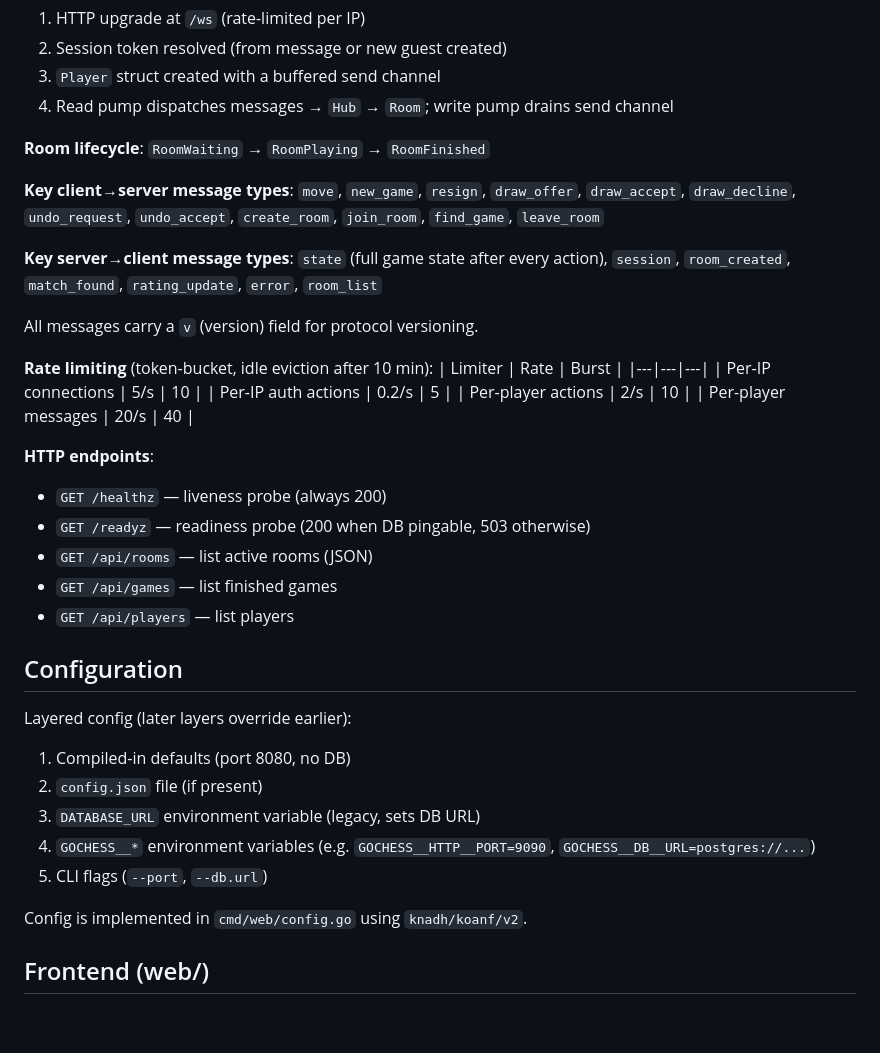
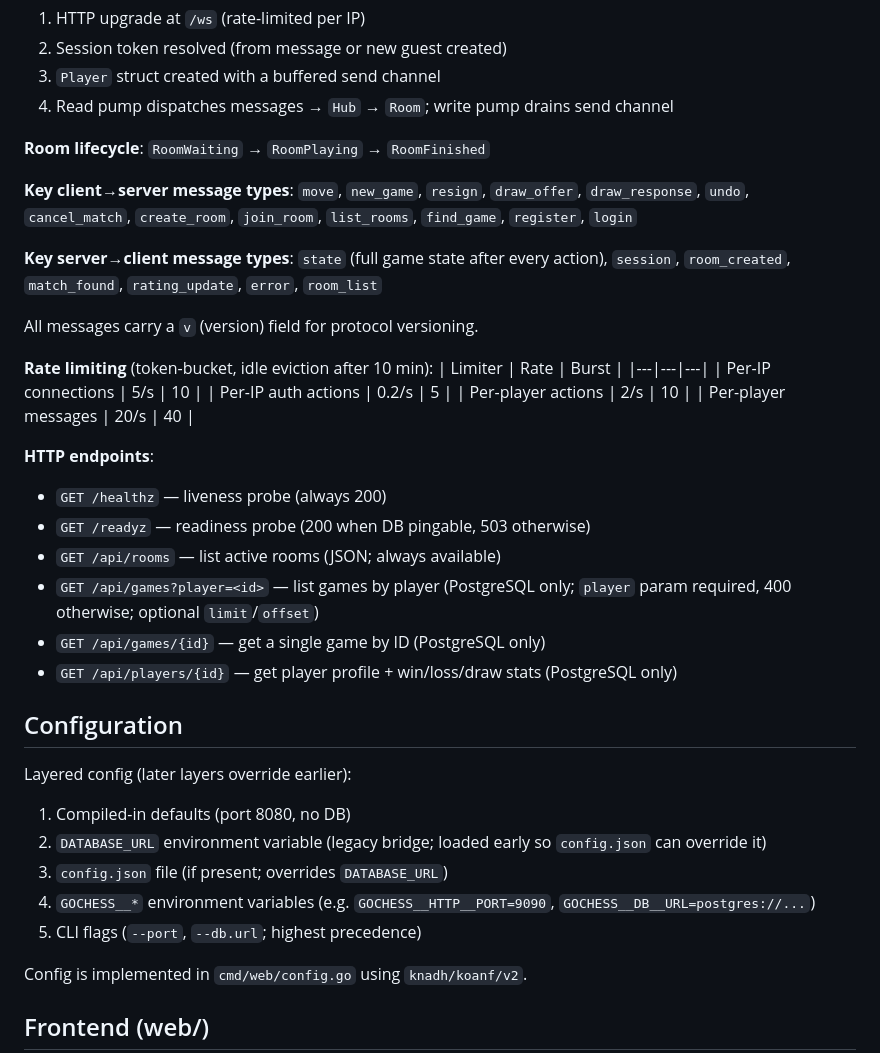
Before and after one commit to fulstaph/gochess, a Markdown page: CLAUDE.md, the part around the change. Drawn GitHub-style; blank space fills up the shorter version.

Commit message:
docs: fix three inaccuracies in CLAUDE.md
- Config layering: DATABASE_URL is loaded before config.json (step 2),
  not after — the JSON file can override the legacy env var
- Client message types: correct to match hub.go dispatch (draw_response,
  undo, cancel_match, list_rooms, register, login; remove draw_accept,
  draw_decline, undo_request, undo_accept, leave_room which are not handled)
- HTTP endpoints: no GET /api/players list route; only /api/players/{id};
  GET /api/games requires ?player=<id> (400 without it); add /api/games/{id};
  note that DB routes only register when PostgreSQL is configured

https://claude.ai/code/session_01LEfCmEk2kCneqvxkRMXhUG

```diff
--- a/CLAUDE.md
+++ b/CLAUDE.md
@@ -130,8 +130,8 @@ When `DATABASE_URL` is unset, the server uses a thread-safe in-memory implementa
 
 **Room lifecycle**: `RoomWaiting` → `RoomPlaying` → `RoomFinished`
 
-**Key client→server message types**: `move`, `new_game`, `resign`, `draw_offer`, `draw_accept`,
-`draw_decline`, `undo_request`, `undo_accept`, `create_room`, `join_room`, `find_game`, `leave_room`
+**Key client→server message types**: `move`, `new_game`, `resign`, `draw_offer`, `draw_response`,
+`undo`, `cancel_match`, `create_room`, `join_room`, `list_rooms`, `find_game`, `register`, `login`
 
 **Key server→client message types**: `state` (full game state after every action), `session`,
 `room_created`, `match_found`, `rating_update`, `error`, `room_list`
@@ -149,18 +149,19 @@ All messages carry a `v` (version) field for protocol versioning.
 **HTTP endpoints**:
 - `GET /healthz` — liveness probe (always 200)
 - `GET /readyz` — readiness probe (200 when DB pingable, 503 otherwise)
-- `GET /api/rooms` — list active rooms (JSON)
-- `GET /api/games` — list finished games
-- `GET /api/players` — list players
+- `GET /api/rooms` — list active rooms (JSON; always available)
+- `GET /api/games?player=<id>` — list games by player (PostgreSQL only; `player` param required, 400 otherwise; optional `limit`/`offset`)
+- `GET /api/games/{id}` — get a single game by ID (PostgreSQL only)
+- `GET /api/players/{id}` — get player profile + win/loss/draw stats (PostgreSQL only)
 
 ## Configuration
 
 Layered config (later layers override earlier):
 1. Compiled-in defaults (port 8080, no DB)
-2. `config.json` file (if present)
-3. `DATABASE_URL` environment variable (legacy, sets DB URL)
+2. `DATABASE_URL` environment variable (legacy bridge; loaded early so `config.json` can override it)
+3. `config.json` file (if present; overrides `DATABASE_URL`)
 4. `GOCHESS__*` environment variables (e.g. `GOCHESS__HTTP__PORT=9090`, `GOCHESS__DB__URL=postgres://...`)
-5. CLI flags (`--port`, `--db.url`)
+5. CLI flags (`--port`, `--db.url`; highest precedence)
 
 Config is implemented in `cmd/web/config.go` using `knadh/koanf/v2`.
 
```
